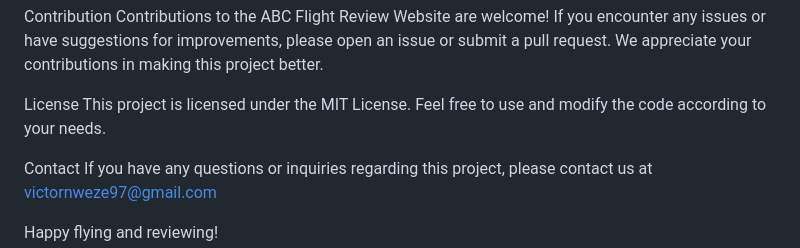
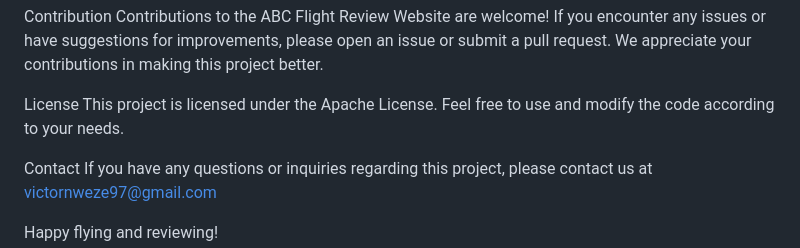
Before and after one commit to victhefutr/review-application, a Markdown page: README.md, the part around the change. GitHub-like rendering.

```diff
--- a/README.md
+++ b/README.md
@@ -88,7 +88,7 @@ Contribution
 Contributions to the ABC Flight Review Website are welcome! If you encounter any issues or have suggestions for improvements, please open an issue or submit a pull request. We appreciate your contributions in making this project better.
 
 License
-This project is licensed under the MIT License. Feel free to use and modify the code according to your needs.
+This project is licensed under the Apache License. Feel free to use and modify the code according to your needs.
 
 Contact
 If you have any questions or inquiries regarding this project, please contact us at victornweze97@gmail.com
```
